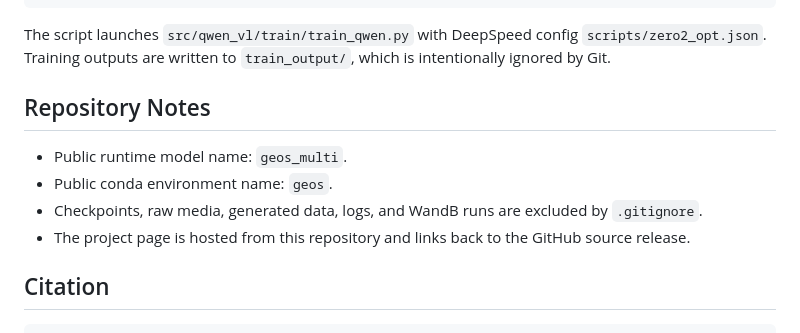
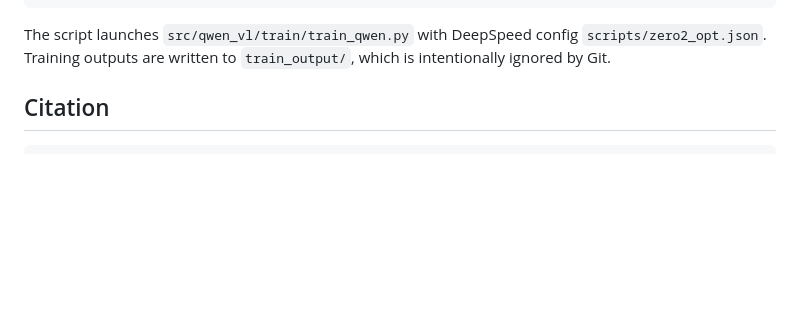
Before and after one commit to Water-Wood-Rain/Geosense, a Markdown page: README.md, the part around the change. Drawn GitHub-style; blank space fills up the shorter version.

```diff
--- a/README.md
+++ b/README.md
@@ -171,12 +171,6 @@ DATASETS="spar_234k"
 
 The script launches `src/qwen_vl/train/train_qwen.py` with DeepSpeed config `scripts/zero2_opt.json`. Training outputs are written to `train_output/`, which is intentionally ignored by Git.
 
-## Repository Notes
-
-- Public runtime model name: `geos_multi`.
-- Public conda environment name: `geos`.
-- Checkpoints, raw media, generated data, logs, and WandB runs are excluded by `.gitignore`.
-- The project page is hosted from this repository and links back to the GitHub source release.
 
 ## Citation
 
```
